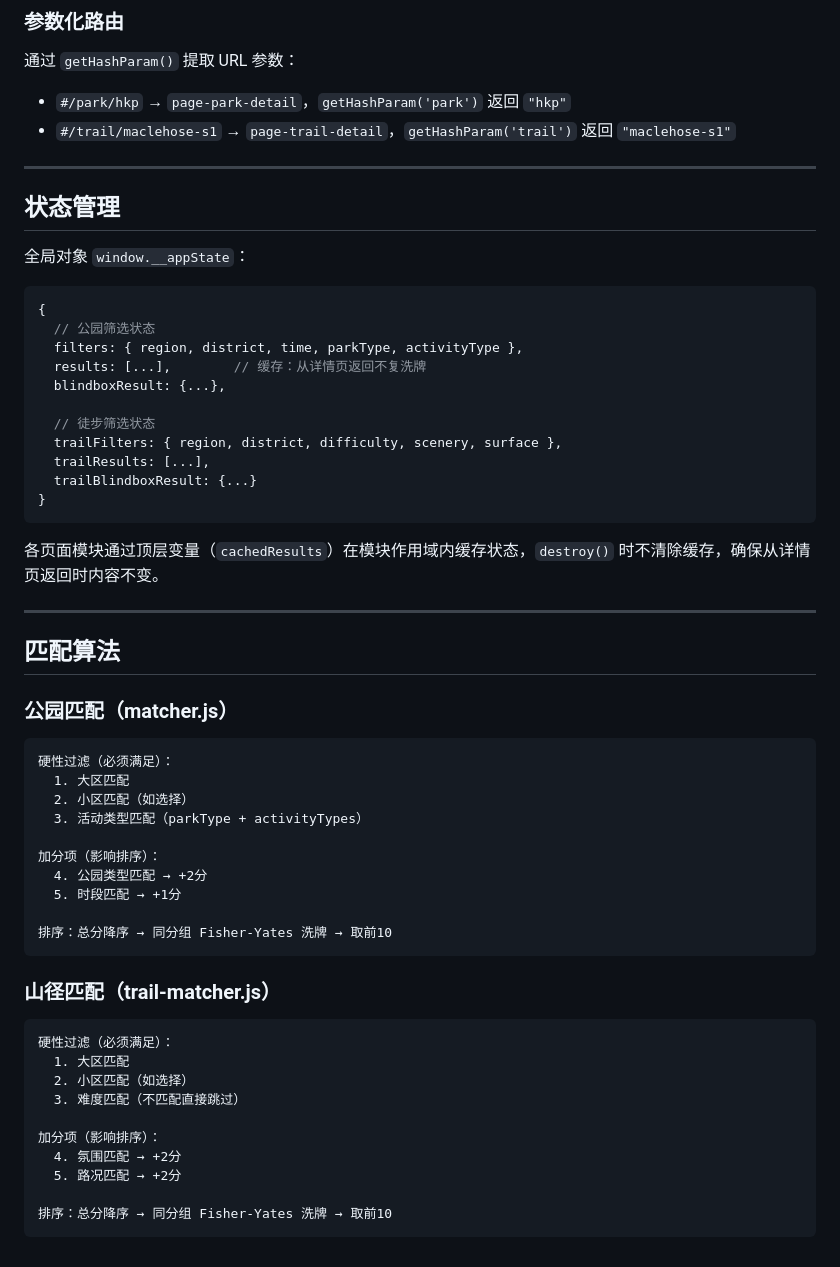
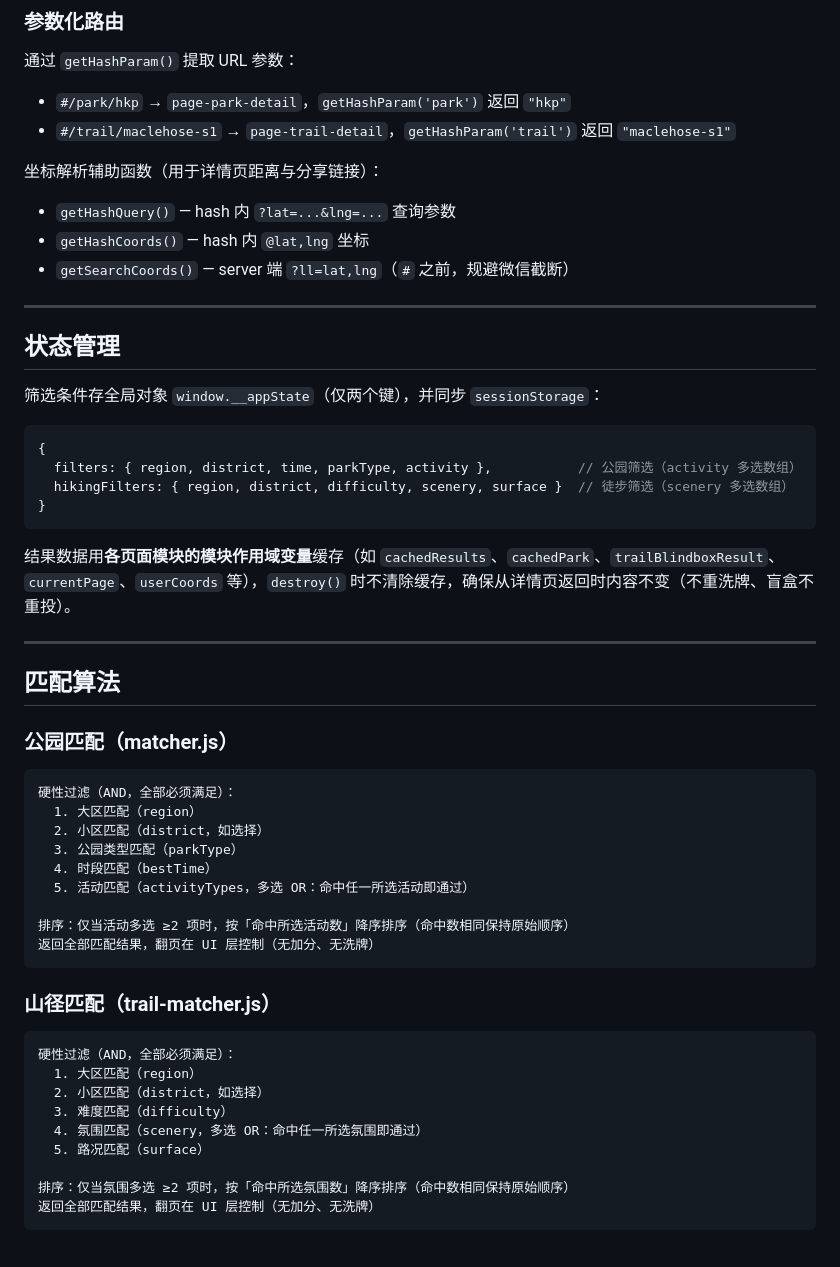
Before and after one commit to SamuelRaven/hk-outdoor-space-finder, a Markdown page: docs/技术方案.md, the part around one of its changes. Rendered like a GitHub page.

Commit message:
文档同步：数据结构/技术方案 更新至 106 公园 + 169 山径现状

````diff
--- a/docs/技术方案.md
+++ b/docs/技术方案.md
@@ -78,26 +87,24 @@ the-little-things/
 - `#/park/hkp` → `page-park-detail`，`getHashParam('park')` 返回 `"hkp"`
 - `#/trail/maclehose-s1` → `page-trail-detail`，`getHashParam('trail')` 返回 `"maclehose-s1"`
 
+坐标解析辅助函数（用于详情页距离与分享链接）：
+- `getHashQuery()` — hash 内 `?lat=...&lng=...` 查询参数
+- `getHashCoords()` — hash 内 `@lat,lng` 坐标
+- `getSearchCoords()` — server 端 `?ll=lat,lng`（`#` 之前，规避微信截断）
+
 ---
 
 ## 状态管理
 
-全局对象 `window.__appState`：
+筛选条件存全局对象 `window.__appState`（仅两个键），并同步 `sessionStorage`：
 ```js
 {
-  // 公园筛选状态
-  filters: { region, district, time, parkType, activityType },
-  results: [...],        // 缓存：从详情页返回不复洗牌
-  blindboxResult: {...},
-
-  // 徒步筛选状态
-  trailFilters: { region, district, difficulty, scenery, surface },
-  trailResults: [...],
-  trailBlindboxResult: {...}
+  filters: { region, district, time, parkType, activity },           // 公园筛选（activity 多选数组）
+  hikingFilters: { region, district, difficulty, scenery, surface }  // 徒步筛选（scenery 多选数组）
 }
 ```
 
-各页面模块通过顶层变量（`cachedResults`）在模块作用域内缓存状态，`destroy()` 时不清除缓存，确保从详情页返回时内容不变。
+结果数据用**各页面模块的模块作用域变量**缓存（如 `cachedResults`、`cachedPark`、`trailBlindboxResult`、`currentPage`、`userCoords` 等），`destroy()` 时不清除缓存，确保从详情页返回时内容不变（不重洗牌、盲盒不重投）。
 
 ---
 
@@ -106,29 +113,27 @@ the-little-things/
 ### 公园匹配（matcher.js）
 
 ```
-硬性过滤（必须满足）：
-  1. 大区匹配
-  2. 小区匹配（如选择）
-  3. 活动类型匹配（parkType + activityTypes）
+硬性过滤（AND，全部必须满足）：
+  1. 大区匹配（region）
+  2. 小区匹配（district，如选择）
+  3. 公园类型匹配（parkType）
+  4. 时段匹配（bestTime）
+  5. 活动匹配（activityTypes，多选 OR：命中任一所选活动即通过）
 
-加分项（影响排序）：
-  4. 公园类型匹配 → +2分
-  5. 时段匹配 → +1分
-
-排序：总分降序 → 同分组 Fisher-Yates 洗牌 → 取前10
+排序：仅当活动多选 ≥2 项时，按「命中所选活动数」降序排序（命中数相同保持原始顺序）
+返回全部匹配结果，翻页在 UI 层控制（无加分、无洗牌）
 ```
 
 ### 山径匹配（trail-matcher.js）
 
 ```
-硬性过滤（必须满足）：
-  1. 大区匹配
-  2. 小区匹配（如选择）
-  3. 难度匹配（不匹配直接跳过）
+硬性过滤（AND，全部必须满足）：
+  1. 大区匹配（region）
+  2. 小区匹配（district，如选择）
+  3. 难度匹配（difficulty）
+  4. 氛围匹配（scenery，多选 OR：命中任一所选氛围即通过）
+  5. 路况匹配（surface）
 
-加分项（影响排序）：
-  4. 氛围匹配 → +2分
-  5. 路况匹配 → +2分
-
-排序：总分降序 → 同分组 Fisher-Yates 洗牌 → 取前10
+排序：仅当氛围多选 ≥2 项时，按「命中所选氛围数」降序排序（命中数相同保持原始顺序）
+返回全部匹配结果，翻页在 UI 层控制（无加分、无洗牌）
 ```
````
Also changed, not shown: other parts of docs/技术方案.md (+11 -2 lines), docs/数据结构.md (+8 -7 lines).
